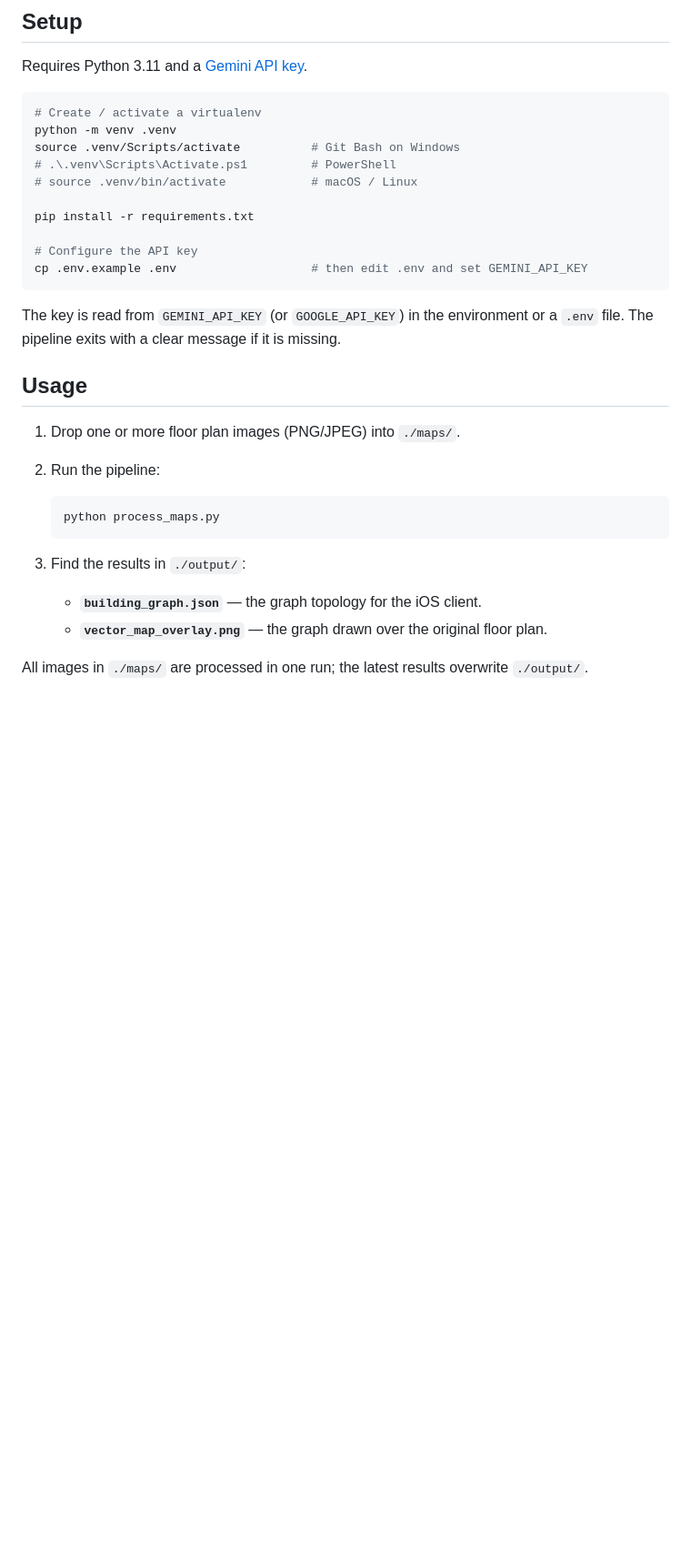
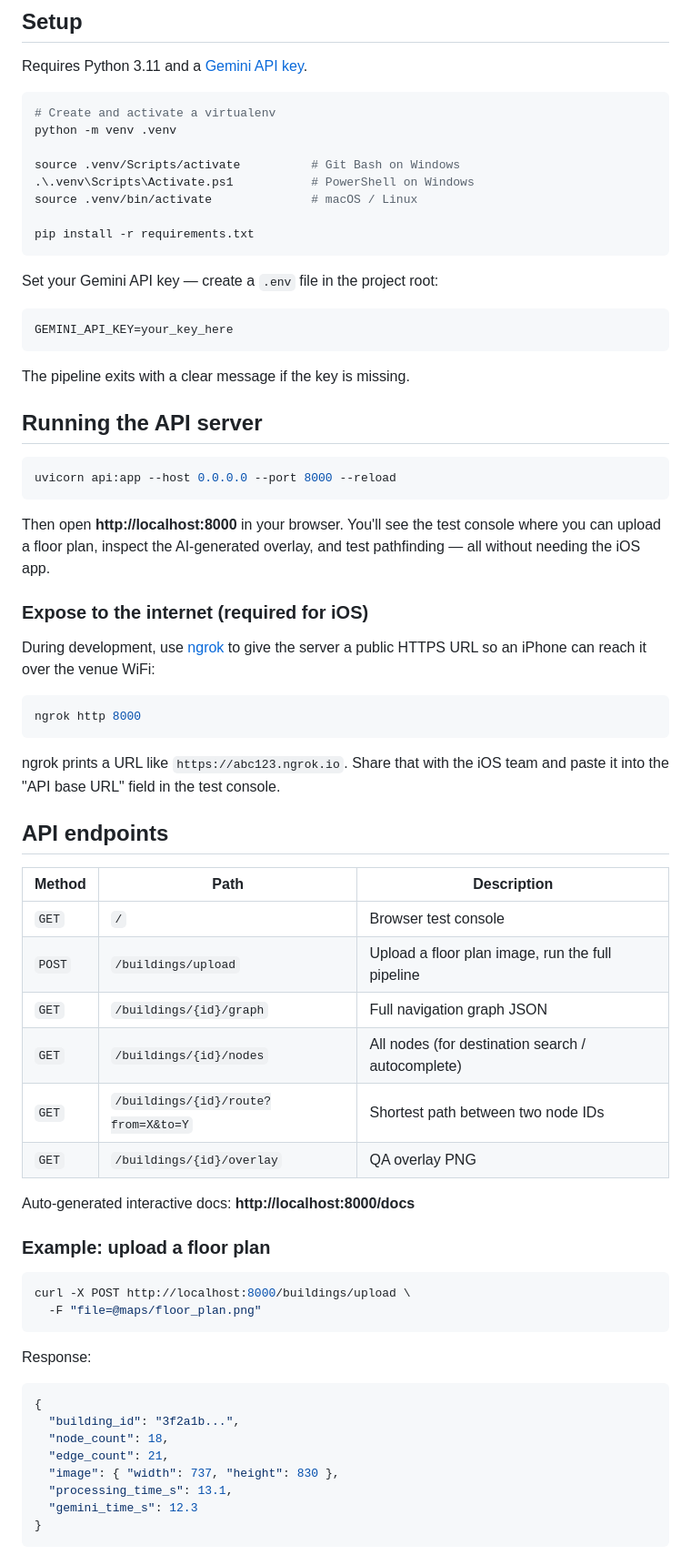
Before and after one commit to coderkai03/indoor-map-processor, a Markdown page: README.md, the part around one of its changes. Shown at 91% size. Drawn GitHub-style; blank space fills up the shorter version.

Commit message:
update read me with running instructions

````diff
--- a/README.md
+++ b/README.md
@@ -30,32 +30,75 @@ logic, see **[docs/ARCHITECTURE.md](docs/ARCHITECTURE.md)**.
 Requires Python 3.11 and a [Gemini API key](https://aistudio.google.com/apikey).
 
 ```bash
-# Create / activate a virtualenv
+# Create and activate a virtualenv
 python -m venv .venv
+
 source .venv/Scripts/activate          # Git Bash on Windows
-# .\.venv\Scripts\Activate.ps1         # PowerShell
-# source .venv/bin/activate            # macOS / Linux
+.\.venv\Scripts\Activate.ps1           # PowerShell on Windows
+source .venv/bin/activate              # macOS / Linux
 
 pip install -r requirements.txt
-
-# Configure the API key
-cp .env.example .env                   # then edit .env and set GEMINI_API_KEY
 ```
 
-The key is read from `GEMINI_API_KEY` (or `GOOGLE_API_KEY`) in the environment or a `.env`
-file. The pipeline exits with a clear message if it is missing.
+Set your Gemini API key — create a `.env` file in the project root:
 
-## Usage
+```
+GEMINI_API_KEY=your_key_here
+```
 
-1. Drop one or more floor plan images (PNG/JPEG) into `./maps/`.
-2. Run the pipeline:
+The pipeline exits with a clear message if the key is missing.
 
-   ```bash
-   python process_maps.py
-   ```
+## Running the API server
 
-3. Find the results in `./output/`:
-   - **`building_graph.json`** — the graph topology for the iOS client.
-   - **`vector_map_overlay.png`** — the graph drawn over the original floor plan.
+```bash
+uvicorn api:app --host 0.0.0.0 --port 8000 --reload
+```
 
-All images in `./maps/` are processed in one run; the latest results overwrite `./output/`.
+Then open **http://localhost:8000** in your browser. You'll see the test console where you
+can upload a floor plan, inspect the AI-generated overlay, and test pathfinding — all
+without needing the iOS app.
+
+### Expose to the internet (required for iOS)
+
+During development, use [ngrok](https://ngrok.com) to give the server a public HTTPS URL
+so an iPhone can reach it over the venue WiFi:
+
+```bash
+ngrok http 8000
+```
+
+ngrok prints a URL like `https://abc123.ngrok.io`. Share that with the iOS team and paste
+it into the "API base URL" field in the test console.
+
+## API endpoints
+
+| Method | Path | Description |
+|--------|------|-------------|
+| `GET` | `/` | Browser test console |
+| `POST` | `/buildings/upload` | Upload a floor plan image, run the full pipeline |
+| `GET` | `/buildings/{id}/graph` | Full navigation graph JSON |
+| `GET` | `/buildings/{id}/nodes` | All nodes (for destination search / autocomplete) |
+| `GET` | `/buildings/{id}/route?from=X&to=Y` | Shortest path between two node IDs |
+| `GET` | `/buildings/{id}/overlay` | QA overlay PNG |
+
+Auto-generated interactive docs: **http://localhost:8000/docs**
+
+### Example: upload a floor plan
+
+```bash
+curl -X POST http://localhost:8000/buildings/upload \
+  -F "file=@maps/floor_plan.png"
+```
+
+Response:
+```json
+{
+  "building_id": "3f2a1b...",
+  "node_count": 18,
+  "edge_count": 21,
+  "image": { "width": 737, "height": 830 },
+  "processing_time_s": 13.1,
+  "gemini_time_s": 12.3
+}
+```
+
````
Also changed, not shown: other parts of README.md (+44 -12 lines).
